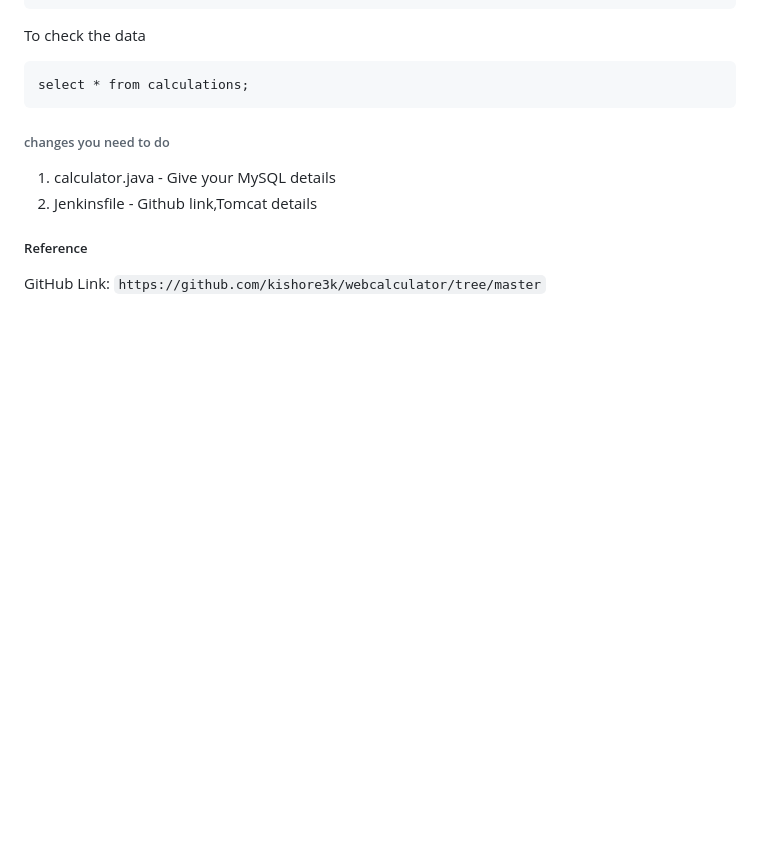
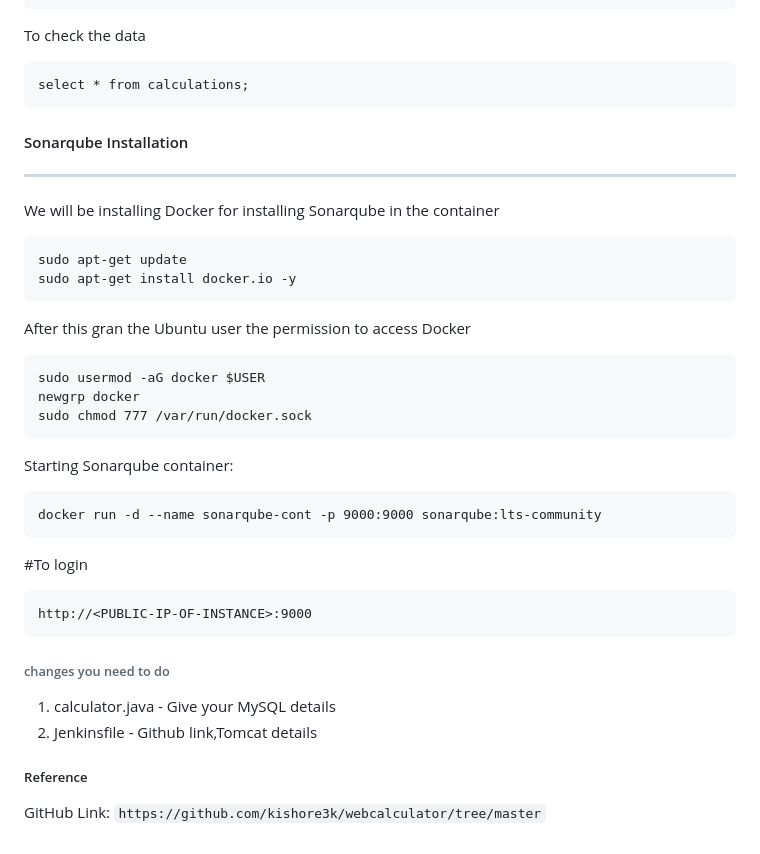
Before and after one commit to beeru405/webcalculator, a Markdown page: README.md, the part around the change. Drawn GitHub-style; blank space fills up the shorter version.

````diff
--- a/README.md
+++ b/README.md
@@ -184,6 +184,28 @@ To check the data
 ```
 select * from calculations;
 ```
+#### Sonarqube Installation
+-----------------------------
+We will be installing Docker for installing Sonarqube in the container
+```
+sudo apt-get update
+sudo apt-get install docker.io -y
+```
+
+After this gran the Ubuntu user the permission to access Docker
+```
+sudo usermod -aG docker $USER
+newgrp docker
+sudo chmod 777 /var/run/docker.sock
+```
+Starting Sonarqube container:
+```
+docker run -d --name sonarqube-cont -p 9000:9000 sonarqube:lts-community
+```
+#To login
+```
+http://<PUBLIC-IP-OF-INSTANCE>:9000
+```
 
 ###### changes you need to do
 1. calculator.java - Give your MySQL details
````
